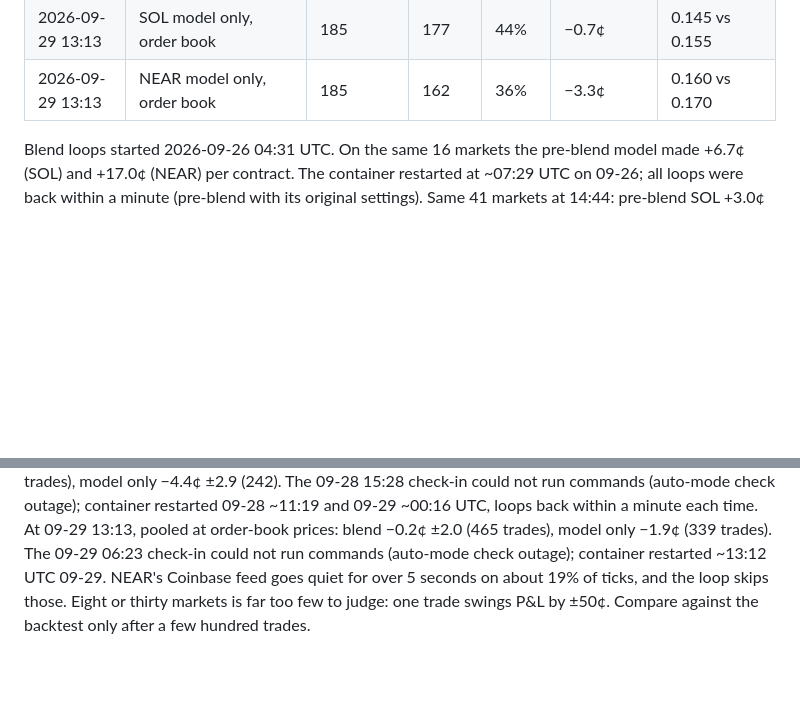
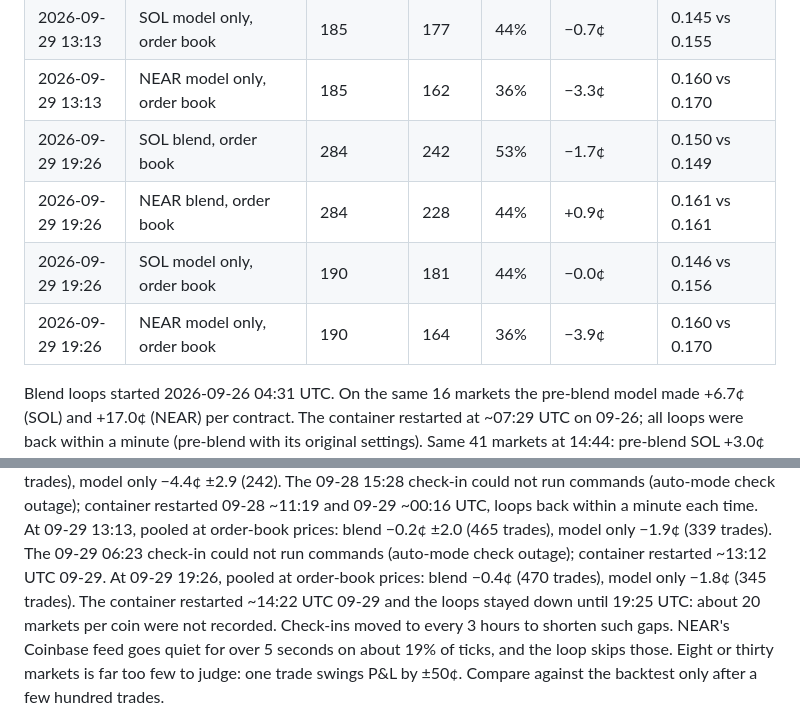
Before and after one commit to kr1216/git-clone-https-github.com-elebumm-RedditVideoMakerBot.git-cd-RedditVideoMakerBot, a Markdown page: docs/vixyvault-analysis.md, 2 parts joined by grey strips. Rendered like a GitHub page; blank space fills up the shorter version.

Commit message:
Record 19:26 UTC 09-29 paper results; note 5-hour loop gap after restart
Co-Authored-By: Claude Opus 5.5 <noreply@anthropic.com>
Claude-Session: https://claude.ai/code/session_01N3oXWhHLcEiNSWwcUhmkhJ

```diff
--- a/docs/vixyvault-analysis.md
+++ b/docs/vixyvault-analysis.md
@@ -309,6 +309,10 @@ Rows up to 2026-09-26 02:40 are the pre-blend model (SOL 1.0×/4¢, NEAR 1.0×/7
 | 2026-09-29 13:13 | NEAR blend, order book | 279 | 227 | 44% | +1.3¢ | 0.161 vs 0.161 |
 | 2026-09-29 13:13 | SOL model only, order book | 185 | 177 | 44% | −0.7¢ | 0.145 vs 0.155 |
 | 2026-09-29 13:13 | NEAR model only, order book | 185 | 162 | 36% | −3.3¢ | 0.160 vs 0.170 |
+| 2026-09-29 19:26 | SOL blend, order book | 284 | 242 | 53% | −1.7¢ | 0.150 vs 0.149 |
+| 2026-09-29 19:26 | NEAR blend, order book | 284 | 228 | 44% | +0.9¢ | 0.161 vs 0.161 |
+| 2026-09-29 19:26 | SOL model only, order book | 190 | 181 | 44% | −0.0¢ | 0.146 vs 0.156 |
+| 2026-09-29 19:26 | NEAR model only, order book | 190 | 164 | 36% | −3.9¢ | 0.160 vs 0.170 |
 
 Blend loops started 2026-09-26 04:31 UTC. On the same 16 markets the pre-blend model made
 +6.7¢ (SOL) and +17.0¢ (NEAR) per contract. The container restarted at ~07:29 UTC on
@@ -342,6 +346,9 @@ The 09-28 15:28 check-in could not run commands (auto-mode check outage); contai
 and 09-29 ~00:16 UTC, loops back within a minute each time.
 At 09-29 13:13, pooled at order-book prices: blend −0.2¢ ±2.0 (465 trades), model only −1.9¢ (339 trades).
 The 09-29 06:23 check-in could not run commands (auto-mode check outage); container restarted ~13:12 UTC 09-29.
+At 09-29 19:26, pooled at order-book prices: blend −0.4¢ (470 trades), model only −1.8¢ (345 trades).
+The container restarted ~14:22 UTC 09-29 and the loops stayed down until 19:25 UTC: about 20 markets
+per coin were not recorded. Check-ins moved to every 3 hours to shorten such gaps.
 NEAR's Coinbase feed goes quiet for over 5 seconds on about 19% of ticks, and the loop skips those.
 Eight or thirty markets is far too few to judge: one trade swings P&L by ±50¢. Compare against
 the backtest only after a few hundred trades.
```
Also changed, not shown: CLAUDE.md (+4 -3 lines).
